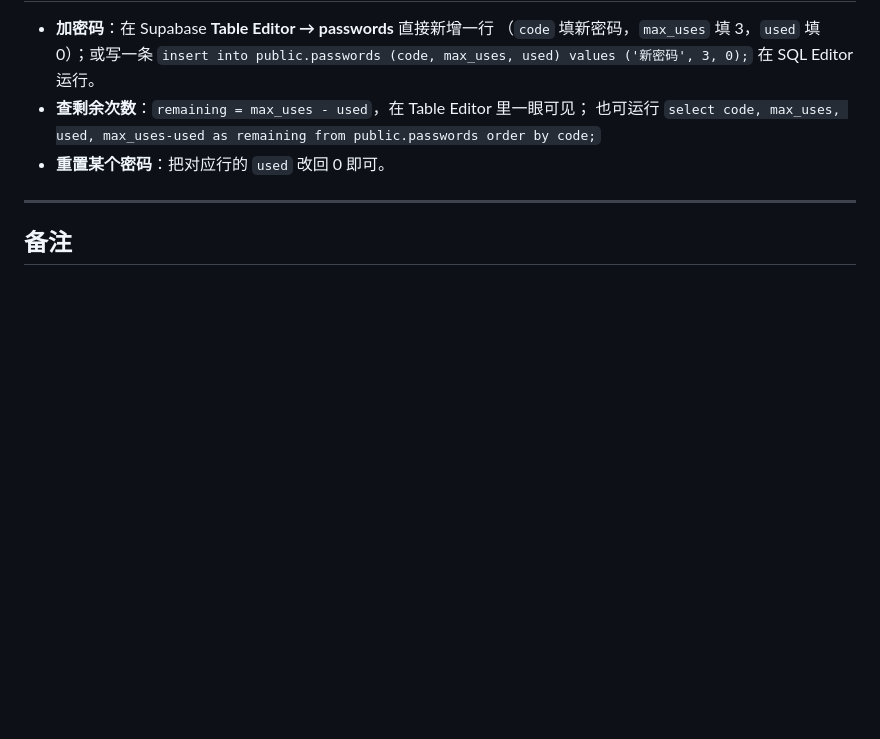
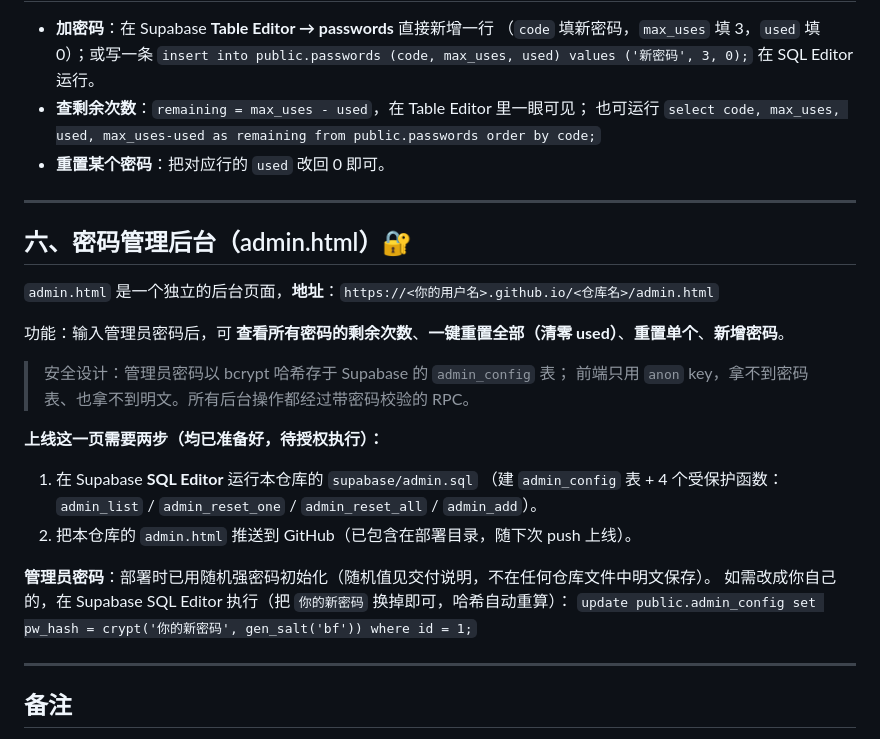
Before and after one commit to Sia098/talent-test, a Markdown page: DEPLOY.md, the part around the change. Rendered like a GitHub page; blank space fills up the shorter version.

Commit message:
DEPLOY 同步密码管理后台说明

```diff
--- a/DEPLOY.md
+++ b/DEPLOY.md
@@ -85,6 +85,27 @@ window.SUPABASE_ANON = 'eyJhbGci...';   // 已填入真实 anon key
 
 ---
 
+## 六、密码管理后台（admin.html）🔐
+
+`admin.html` 是一个独立的后台页面，**地址**：`https://<你的用户名>.github.io/<仓库名>/admin.html`
+
+功能：输入管理员密码后，可 **查看所有密码的剩余次数**、**一键重置全部（清零 used）**、**重置单个**、**新增密码**。
+
+> 安全设计：管理员密码以 bcrypt 哈希存于 Supabase 的 `admin_config` 表；
+> 前端只用 `anon` key，拿不到密码表、也拿不到明文。所有后台操作都经过带密码校验的 RPC。
+
+**上线这一页需要两步（均已准备好，待授权执行）：**
+
+1. 在 Supabase **SQL Editor** 运行本仓库的 `supabase/admin.sql`
+   （建 `admin_config` 表 + 4 个受保护函数：`admin_list` / `admin_reset_one` / `admin_reset_all` / `admin_add`）。
+2. 把本仓库的 `admin.html` 推送到 GitHub（已包含在部署目录，随下次 push 上线）。
+
+**管理员密码**：部署时已用随机强密码初始化（随机值见交付说明，不在任何仓库文件中明文保存）。
+如需改成你自己的，在 Supabase SQL Editor 执行（把 `你的新密码` 换掉即可，哈希自动重算）：
+`update public.admin_config set pw_hash = crypt('你的新密码', gen_salt('bf')) where id = 1;`
+
+---
+
 ## 备注
 
 - **本地测试**：`config.js` 还是占位符时，前端会自动回退到同源的 `node server.js`
```
